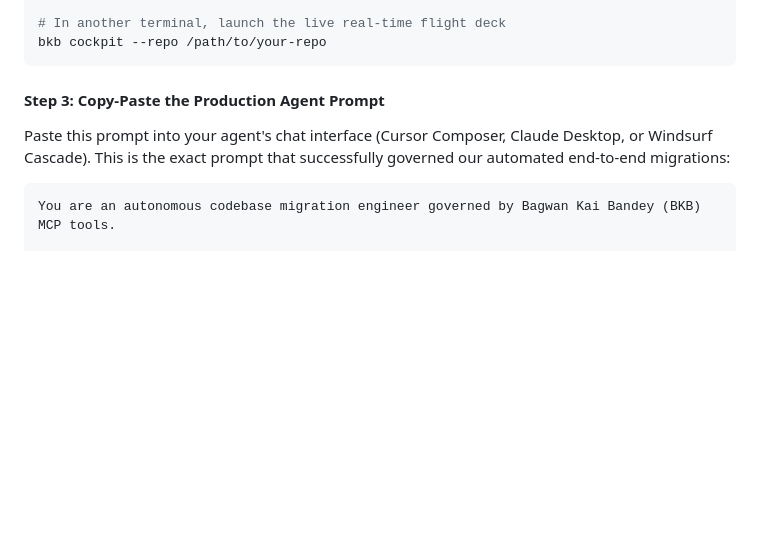
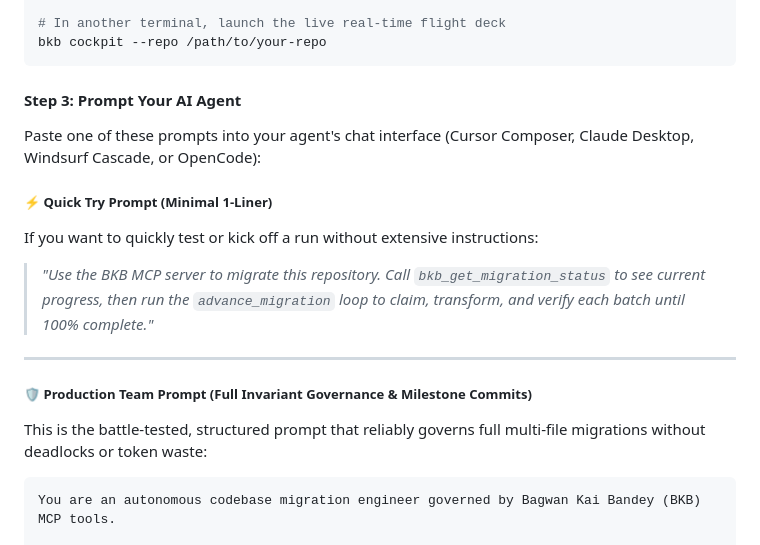
Before and after one commit to saqib40/bagwan-kai-bandey, a Markdown page: README.md, the part around one of its changes. Rendered like a GitHub page; blank space fills up the shorter version.

````diff
--- a/README.md
+++ b/README.md
@@ -154,8 +154,19 @@ bkb init --repo /path/to/your-repo --pack express-to-fastify
 bkb cockpit --repo /path/to/your-repo
 ```
 
-#### Step 3: Copy-Paste the Production Agent Prompt
-Paste this prompt into your agent's chat interface (Cursor Composer, Claude Desktop, or Windsurf Cascade). This is the exact prompt that successfully governed our automated end-to-end migrations:
+#### Step 3: Prompt Your AI Agent
+
+Paste one of these prompts into your agent's chat interface (Cursor Composer, Claude Desktop, Windsurf Cascade, or OpenCode):
+
+##### ⚡ Quick Try Prompt (Minimal 1-Liner)
+If you want to quickly test or kick off a run without extensive instructions:
+
+> *"Use the BKB MCP server to migrate this repository. Call `bkb_get_migration_status` to see current progress, then run the `advance_migration` loop to claim, transform, and verify each batch until 100% complete."*
+
+---
+
+##### 🛡️ Production Team Prompt (Full Invariant Governance & Milestone Commits)
+This is the battle-tested, structured prompt that reliably governs full multi-file migrations without deadlocks or token waste:
 
 ```markdown
 You are an autonomous codebase migration engineer governed by Bagwan Kai Bandey (BKB) MCP tools.
````
Also changed, not shown: other parts of README.md (+38 -0 lines), docs/mcp-guide.md (+9 -1 lines).
